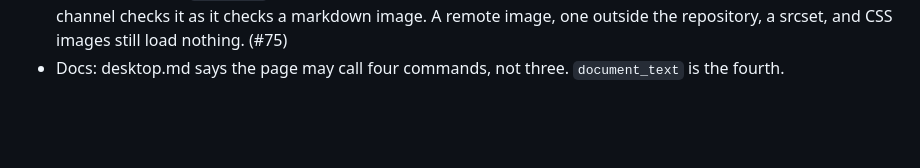
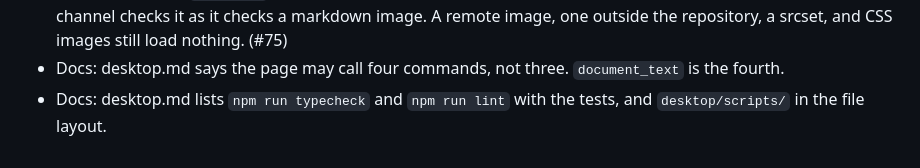
Before and after one commit to saworbit/hshblk, a Markdown page: CHANGELOG.md, the part around the change. Drawn GitHub-style; blank space fills up the shorter version.

```diff
--- a/CHANGELOG.md
+++ b/CHANGELOG.md
@@ -40,3 +40,4 @@
 - Repo: the browser reader is retired. Its app, its template's tooling, its CI workflow, its Dependabot entry, and docs/reader.md are gone. Its display cases that apply to the desktop app moved to the page's tests: collapsed and shortcut references, line breaks, emphasis across unresolved brackets, and CR line endings. ESLint now lives in `desktop/` and checks its scripts and tests in the Desktop workflow. (#32)
 - Desktop: a raw HTML block shows images from inside the repository, so a README's centred logo shows. The page points each `<img src>` that names a file there at the resource channel before the frame is drawn, and the channel checks it as it checks a markdown image. A remote image, one outside the repository, a srcset, and CSS images still load nothing. (#75)
 - Docs: desktop.md says the page may call four commands, not three. `document_text` is the fourth.
+- Docs: desktop.md lists `npm run typecheck` and `npm run lint` with the tests, and `desktop/scripts/` in the file layout.
```
Also changed, not shown: docs/desktop.md (+2 -0 lines).
